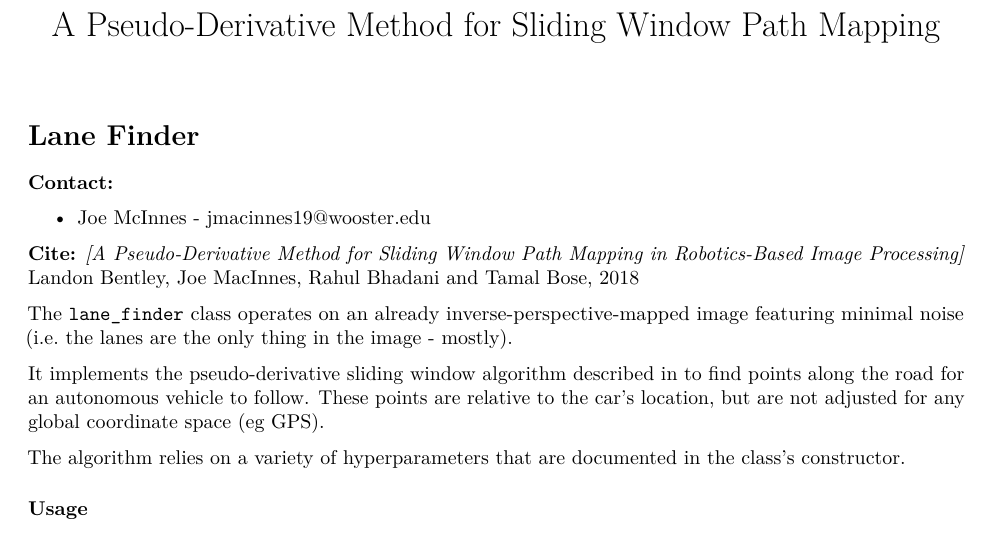
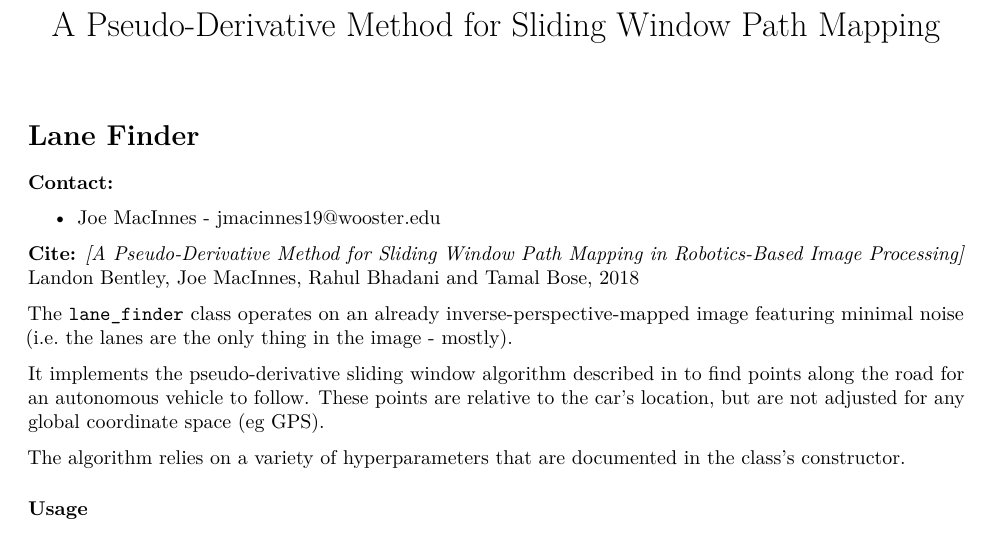
Before and after one commit to catvehicle/Lanefinder, an R Markdown document (readme.Rmd): part of page 1 of 2, cut so that both start at the same text. Rendered offline with R 4.5, knitr and Pandoc, then LaTeX, with nearby package versions.

Commit message:
fix Joe's name

```diff
--- a/readme.Rmd
+++ b/readme.Rmd
@@ -8,7 +8,7 @@ output:
 # Lane Finder
 **Contact:**
 
-- Joe McInnes - <jmacinnes19@wooster.edu>
+- Joe MacInnes - <jmacinnes19@wooster.edu>
 
 **Cite:**
 *[A Pseudo-Derivative Method for Sliding Window
```
